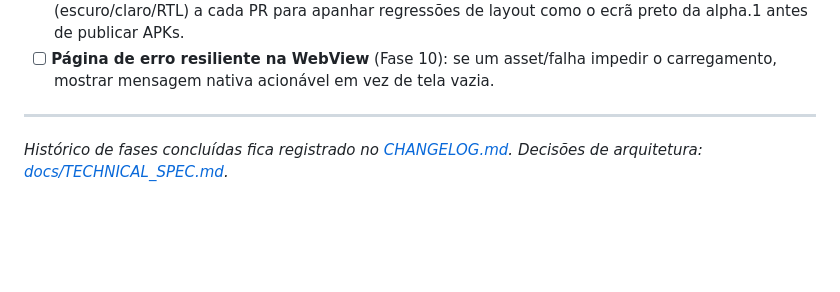
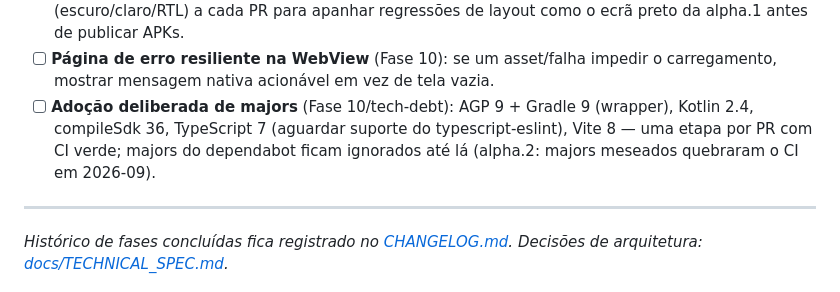
Before and after one commit to carsaimz/geny-assistant, a Markdown page: ROADMAP.md, the part around the change. Rendered like a GitHub page; blank space fills up the shorter version.

```diff
--- a/ROADMAP.md
+++ b/ROADMAP.md
@@ -124,6 +124,7 @@
 - [ ] **PT-POM (português de Moçambique/Angola)** (Fase 9): variante pt-PT com léxico local + voz.
 - [ ] **Smoke test visual no CI** (Fase 2/10): screenshots do app web em viewport móvel (escuro/claro/RTL) a cada PR para apanhar regressões de layout como o ecrã preto da alpha.1 antes de publicar APKs.
 - [ ] **Página de erro resiliente na WebView** (Fase 10): se um asset/falha impedir o carregamento, mostrar mensagem nativa acionável em vez de tela vazia.
+- [ ] **Adoção deliberada de majors** (Fase 10/tech-debt): AGP 9 + Gradle 9 (wrapper), Kotlin 2.4, compileSdk 36, TypeScript 7 (aguardar suporte do typescript-eslint), Vite 8 — uma etapa por PR com CI verde; majors do dependabot ficam ignorados até lá (alpha.2: majors meseados quebraram o CI em 2026-09).
 
 ---
 
```
Also changed, not shown: CHANGELOG.md (+9 -0 lines).
